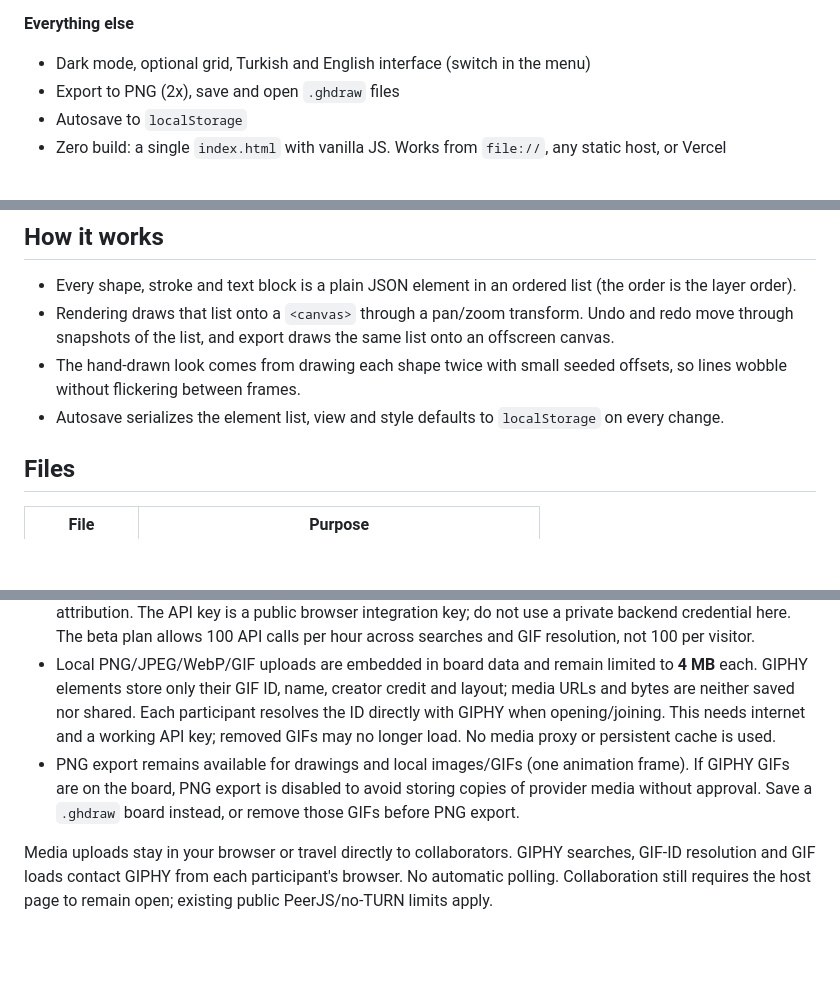
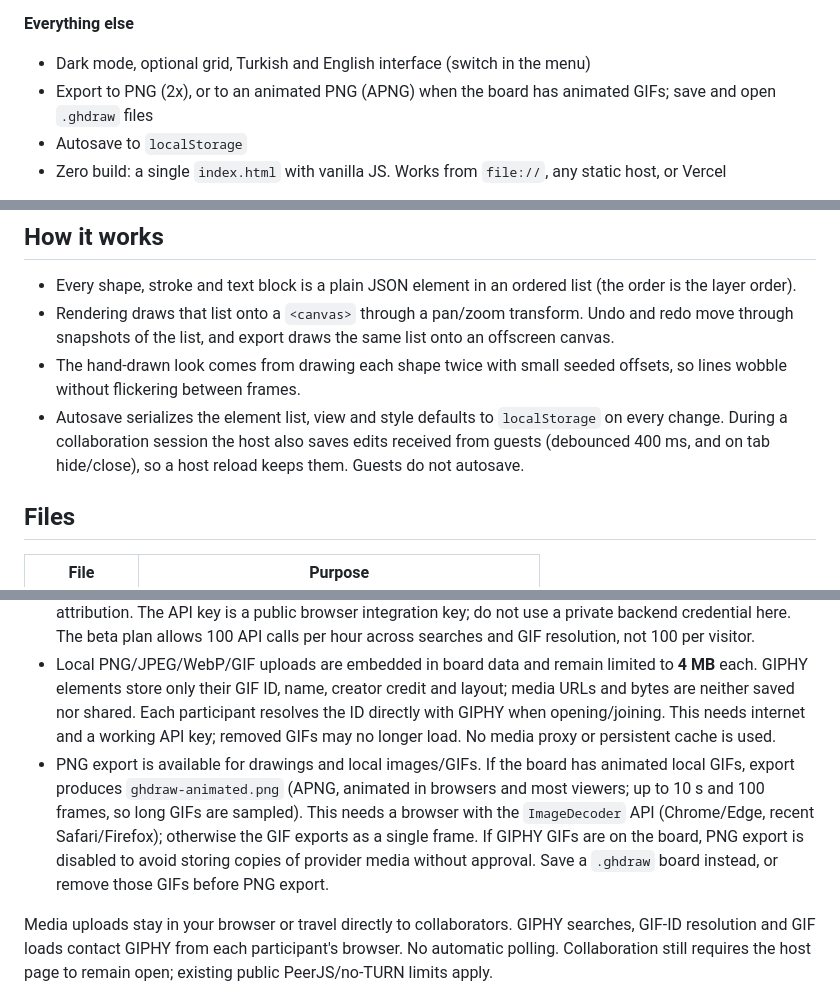
Before and after one commit to GokalpHizmetleri/GHDraw, a Markdown page: README.md, 3 parts joined by grey strips. GitHub-like rendering; blank space fills up the shorter version.

Commit message:
Document host autosave of collab edits and APNG export
Updated export options for PNG and APNG, clarified GIF handling, and detailed autosave functionality during collaboration.

```diff
--- a/README.md
+++ b/README.md
@@ -26,7 +26,7 @@ A hand-drawn style whiteboard for the browser, inspired by Excalidraw. No build
 
 **Everything else**
 - Dark mode, optional grid, Turkish and English interface (switch in the menu)
-- Export to PNG (2x), save and open `.ghdraw` files
+- Export to PNG (2x), or to an animated PNG (APNG) when the board has animated GIFs; save and open `.ghdraw` files
 - Autosave to `localStorage`
 - Zero build: a single `index.html` with vanilla JS. Works from `file://`, any static host, or Vercel
 
@@ -86,7 +86,7 @@ Every push to `main` after that redeploys automatically.
 - Every shape, stroke and text block is a plain JSON element in an ordered list (the order is the layer order).
 - Rendering draws that list onto a `<canvas>` through a pan/zoom transform. Undo and redo move through snapshots of the list, and export draws the same list onto an offscreen canvas.
 - The hand-drawn look comes from drawing each shape twice with small seeded offsets, so lines wobble without flickering between frames.
-- Autosave serializes the element list, view and style defaults to `localStorage` on every change.
+- Autosave serializes the element list, view and style defaults to `localStorage` on every change. During a collaboration session the host also saves edits received from guests (debounced 400 ms, and on tab hide/close), so a host reload keeps them. Guests do not autosave.
 
 ## Files
 
@@ -114,7 +114,7 @@ MIT - see [LICENSE](LICENSE).
 - **Media / GIF** (the picture button or menu): upload photos, PNG, JPEG, WebP or GIF. Move, resize, duplicate, delete, set opacity, and reorder mixed media and shapes. GIFs animate on the board. MP4/WebM uploads have been removed. Existing videos in older boards still render, so this update does not discard old work.
 - **Online GIF browser:** GIPHY meme/reaction search with quick meme, reaction, funny, facepalm and lol queries. Search results stay in provider order, with source/creator links and official Powered By GIPHY attribution. The API key is a public browser integration key; do not use a private backend credential here. The beta plan allows 100 API calls per hour across searches and GIF resolution, not 100 per visitor.
 - Local PNG/JPEG/WebP/GIF uploads are embedded in board data and remain limited to **4 MB** each. GIPHY elements store only their GIF ID, name, creator credit and layout; media URLs and bytes are neither saved nor shared. Each participant resolves the ID directly with GIPHY when opening/joining. This needs internet and a working API key; removed GIFs may no longer load. No media proxy or persistent cache is used.
-- PNG export remains available for drawings and local images/GIFs (one animation frame). If GIPHY GIFs are on the board, PNG export is disabled to avoid storing copies of provider media without approval. Save a `.ghdraw` board instead, or remove those GIFs before PNG export.
+- PNG export is available for drawings and local images/GIFs. If the board has animated local GIFs, export produces `ghdraw-animated.png` (APNG, animated in browsers and most viewers; up to 10 s and 100 frames, so long GIFs are sampled). This needs a browser with the `ImageDecoder` API (Chrome/Edge, recent Safari/Firefox); otherwise the GIF exports as a single frame. If GIPHY GIFs are on the board, PNG export is disabled to avoid storing copies of provider media without approval. Save a `.ghdraw` board instead, or remove those GIFs before PNG export.
 
 Media uploads stay in your browser or travel directly to collaborators. GIPHY searches, GIF-ID resolution and GIF loads contact GIPHY from each participant's browser. No automatic polling. Collaboration still requires the host page to remain open; existing public PeerJS/no-TURN limits apply.
 
```
